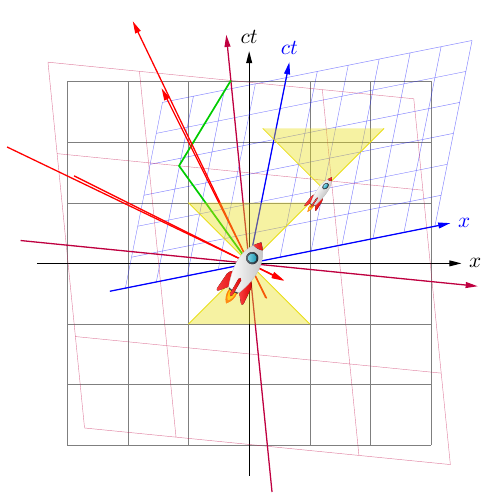
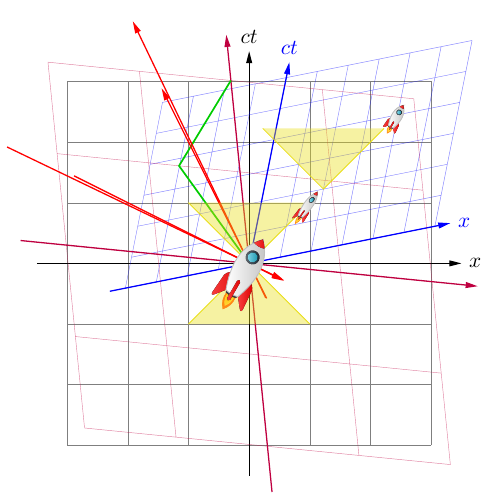
Before and after one commit to MaxMelching/physics_notes, a LaTeX figure (relativity/minkowski_testing.tex, which reads relativity/minkowski_diagram.sty): page 1 of 2. Compiled offline with pdfLaTeX.

Commit message:
Much-needed cleanup of rocket code.

```diff
--- a/relativity/minkowski_diagram.sty
+++ b/relativity/minkowski_diagram.sty
@@ -445,10 +445,14 @@
 
 
 % -- Rocket Icon --------------------------------------------------------------
+\def\rocket@size{1cm}
+\def\rocket@basesize{1cm/5.5}
+
 \definecolor{innerwindowblue}{HTML}{1eb7d7}
 \definecolor{outerwindowblue}{HTML}{202d3a}
 \colorlet{wingcolor}{red!96!black}
 
+\RequirePackage{calc}
 
 \tikzset{
   wing/.style={
@@ -460,118 +464,74 @@
     left color=wingcolor!75!white,
     right color=wingcolor!90!black,
   },
+  rocket/.style={
+    shape=rocket shape,
+    % size/.estore in=\rocket@basesize,
+    % size/.code={
+    %   % \def\rocket@basesize{#1/(2+3.5)}
+    %   % \def\rocket@basesize{1/5.5*#1}
+    %   % \def\rocket@basesize{0.2*#1}
+    %   % \setlength{\rocket@basesize}{#1/5.5 cm}
+    %   \setlength{\rocket@basesize}{#1}
+    % },
+    % size/.estore in=\rocket@size,
+  },
+  % rocket size/.estore in=\rocket@size,
+  rocket size/.code={
+    \def\rocket@basesize{#1/5.5}  % 5.5 = 2 - (-3.5), which are max, min height in rocket
+  },
+  % -- V2 -> not working nicely
+  % rocket/.code={
+  %   \def\rocket@basesize{#1/5.5}  % 5.5 = 2 - (-3.5), which are max, min height in rocket
+  %   \ifx#1\empty\else\def\rocket@basesize{#1/5.5}\fi  % 5.5 = 2 - (-3.5), which are max, min height in rocket
+  %   \tikzset{shape=rocket shape}
+  % }
 }
 
 
 % -- Inspired by https://s2.qwant.com/thumbr/474x508/5/8/3ad731058a5951d6b9cdd22afc69634079d81f287dd65b2f19c6c46013429a/OIP.OSHer5uSTpKK9NgnmdeGOgHaH8.jpg?u=https%3A%2F%2Ftse.mm.bing.net%2Fth%2Fid%2FOIP.OSHer5uSTpKK9NgnmdeGOgHaH8%3Fr%3D0%26pid%3DApi&q=0&b=1&p=0&a=0
-\pgfdeclareshape{rocket}
+\pgfdeclareshape{rocket shape}
 {
+  % \def\rocket@basesize{\rocket@size/5.5}
+  % \def\rocket@basesize{\rocket@size*0.2}
+  % \setlength{\rocket@basesize}{\rocket@size/5.5}
+
   \anchor{center}{\pgfpointorigin}
-  \anchor{north}{
-    \pgfpointorigin
-    \pgf@x=0pt
-    \pgf@y=2cm
-  }
-  \anchor{east}{
-    \pgfpointorigin
-    \pgf@x=1.3cm
-    \pgf@y=0pt
-  }
-  \anchor{south}{
-    \pgfpointorigin
-    \pgf@x=0pt
-    \pgf@y=-3.5cm
-  }
-  \anchor{west}{
-    \pgfpointorigin
-    \pgf@x=-1.3cm
-    \pgf@y=0pt
-  }
-
-  % Or use these anchors:
-  % \inheritsavedanchors[from=rectangle]
-  % \inheritanchorborder[from=rectangle]
-  % \inheritanchor[from=rectangle]{center}
-
-  % \inheritsavedanchors[from=circle]
-  % \inheritanchor[from={circle}]{north}
-  % \inheritanchor[from={circle}]{south}
-  % \inheritanchor[from={circle}]{west}
-  % \inheritanchor[from={circle}]{east}
+  % \anchor{north}{
+  %   \pgfpointorigin
+  %   \pgf@x=0pt
+  %   \pgf@y=2cm*\rocket@basesize
+  % }
+  % \anchor{east}{
+  %   \pgfpointorigin
+  %   \pgf@x=1.3cm*\rocket@basesize
+  %   \pgf@y=0pt
+  % }
+  % \anchor{south}{
+  %   \pgfpointorigin
+  %   \pgf@x=0pt
+  %   \pgf@y=-3.5cm*\rocket@basesize
+  % }
+  % \anchor{west}{
+  %   \pgfpointorigin
+  %   \pgf@x=-1.3cm*\rocket@basesize
+  %   \pgf@y=0pt
+  % }
+  % -- Anchors are weird now, not sure why. Maybe interplay with rotation
 
 
-  % \begin{pgfscope}
-  % \begin{scope}[
-  %   transform canvas={scale=0.1},
-  % ]
   \backgroundpath{%
-    % \useasboundingbox (-6.5,-5) rectangle (6.5,4);
-
-    \begin{scope}[
-      % scale=10,
-      % transform shape,
-      % transform canvas={scale=0.1},
-      % x=10cm,
-      % y=10cm,
-    ]
-    % \begin{pgfscope}
-    %   \pgftransformscale{0.1}
-    \begin{scope}[
-      % shift={(\pgfpointorigin)},
-      % x=0.1cm,
-      % y=0.1cm,
-      % -- Problem: we use pt below... -> also problem with scale. Shit
-      % scale=0.1,
-      % transform shape,
-      transform canvas={scale=0.1},
-      % transform canvas={scale=0.1,transform shape},
-      % transform canvas={shift={(\pgfpointorigin)},scale=0.1},
-      % transform canvas={shift={(0,0)},scale=0.1},
-      % transform canvas={shift={(1,1)},scale=0.1},
-      %
-      % cm={0.1,0,0,0.1,(0,0)}
-      %
-      % scale=10,
-      % transform shape,
-      % x=10cm,
-      % y=10cm,
-    ]
-  % \begin{pgflowlevelscope}{\pgftransformscale{0.1}}
     % -- Outer Wings
-      % \draw[fill, red, rounded corners] (-0.5,-2.5)
-      %   --++ (-0.8,-1)
-      %   --++ (0,2)
-      %   --++ (1,1)
-      %   -- cycle;
-
-      % \draw[fill, red, rounded corners] (0.5,-2.5)
-      %   --++ (0.8,-1)
-      %   --++ (0,2)
-      %   --++ (-1,1)
-      %   -- cycle;
-
-      % \draw[wing] (-0.5,-2.5)
-      %   [rounded corners=14pt] --++ (-0.8,-1)
-      %   [rounded corners=4pt] --++ (0.15,2)
-      %   [sharp corners] --++ (1,1)
-      %   -- cycle;
-
-      % \draw[wing] (0.5,-2.5)
-      %   [rounded corners=14pt] --++ (0.8,-1)
-      %   [rounded corners=4pt] --++ (-0.15,2)
-      %   [sharp corners] --++ (-1,1)
-      %   -- cycle;
-
-      \draw[wing] (-0.5,-2.5)
-        [rounded corners=14] --++ (-0.8,-1)
-        [rounded corners=4] --++ (0.15,2)
-        [sharp corners] --++ (1,1)
+    \draw[wing] (-0.5*\rocket@basesize,-2.5*\rocket@basesize)
+      [rounded corners=0.5*\rocket@basesize] --++ (-0.8*\rocket@basesize,-1*\rocket@basesize)
+      [rounded corners=0.16*\rocket@basesize] --++ (0.15*\rocket@basesize,2*\rocket@basesize)
+      [sharp corners] --++ (1*\rocket@basesize,1*\rocket@basesize)
       -- cycle;
 
-      \draw[wing] (0.5,-2.5)
-        [rounded corners=14] --++ (0.8,-1)
-        [rounded corners=4] --++ (-0.15,2)
-        [sharp corners] --++ (-1,1)
+    \draw[wing] (0.5*\rocket@basesize,-2.5*\rocket@basesize)
+      [rounded corners=0.5*\rocket@basesize] --++ (0.8*\rocket@basesize,-1*\rocket@basesize)
+      [rounded corners=0.16*\rocket@basesize] --++ (-0.15*\rocket@basesize,2*\rocket@basesize)
+      [sharp corners] --++ (-1*\rocket@basesize,1*\rocket@basesize)
       -- cycle;
 
     % -- Thrust
@@ -584,73 +544,54 @@
       orange!90!white,
       top color=orange,
       bottom color=orange!90!white,
-      ] (0.36,-2.64)
-        to[out=-90-\rocket@thrustangleone,in=-\rocket@thrustangletwo+90] (0,-3.8)
-        to[out=\rocket@thrustangletwo+90,in=-90+\rocket@thrustangleone] (-0.36,-2.64);
+    ] (0.36*\rocket@basesize,-2.64*\rocket@basesize)
+      to[out=-90-\rocket@thrustangleone,in=-\rocket@thrustangletwo+90] (0,-3.8*\rocket@basesize)
+      to[out=\rocket@thrustangletwo+90,in=-90+\rocket@thrustangleone] (-0.36*\rocket@basesize,-2.64*\rocket@basesize);
 
     \draw[
       fill,
       orange!44!yellow!80!white,
       top color=orange!44!yellow,
       bottom color=orange!44!yellow!80!white,
-      ] (0.26,-2.64)
-        to[out=-90,in=-\rocket@thrustangletwo+90] (0,-3.5)
-        to[out=\rocket@thrustangletwo+90,in=-90] (-0.26,-2.64);
+    ] (0.26*\rocket@basesize,-2.64*\rocket@basesize)
+      to[out=-90,in=-\rocket@thrustangletwo+90] (0,-3.5*\rocket@basesize)
+      to[out=\rocket@thrustangletwo+90,in=-90] (-0.26*\rocket@basesize,-2.64*\rocket@basesize);
 
     % -- Engine
     \def\rocket@engineangle{15}
 
-      % \draw[fill, gray!50!black] (0.4,-2.5)
-      %   --++ (-0.1,-0.16)
-      %   --++ (-0.6,0)
-      %   --++ (-0.1,0.16)
-      %   -- cycle;
-      \draw[fill, gray!50!black] (0.45,-2.5)
-        -- (0.4,-2.64)
-        to[out=\rocket@engineangle-180,in=-\rocket@engineangle] (-0.4,-2.64)
-        -- (-0.45,-2.5)
+    \draw[fill, gray!50!black] (0.45*\rocket@basesize,-2.5*\rocket@basesize)
+      -- (0.4*\rocket@basesize,-2.64*\rocket@basesize)
+      to[out=\rocket@engineangle-180,in=-\rocket@engineangle] (-0.4*\rocket@basesize,-2.64*\rocket@basesize)
+      -- (-0.45*\rocket@basesize,-2.5*\rocket@basesize)
       -- cycle;
 
     % -- Main body
-      % \def\rocket@rocketheight{2.5}
-      \def\rocket@rocketheight{2}
+    % \def\rocket@rocketheight{2.5*\rocket@basesize}
+    \def\rocket@rocketheight{2*\rocket@basesize}
 
     \def\rocket@topangle{45}
     \def\rocket@lowerangle{70}
     \def\rocket@lowerangletwo{15}
 
-      % \draw[name path=body] (0,\rocket@rocketheight)
-      % \draw[gray, fill, fill opacity=0.1] (0,\rocket@rocketheight)
-      % \draw[gray!50, fill, fill opacity=0.2] (0,\rocket@rocketheight)
-      % \draw[gray!50, fill=white] (0,\rocket@rocketheight)
     \draw[gray!50, fill, left color=white, right color=gray!50] (0,\rocket@rocketheight)
-        to[out=-\rocket@topangle,in=\rocket@lowerangle] (0.5,-2.5)
-        to[out=\rocket@lowerangletwo-180,in=-\rocket@lowerangletwo] (-0.5,-2.5)
+      to[out=-\rocket@topangle,in=\rocket@lowerangle] (0.5*\rocket@basesize,-2.5*\rocket@basesize)
+      to[out=\rocket@lowerangletwo-180,in=-\rocket@lowerangletwo] (-0.5*\rocket@basesize,-2.5*\rocket@basesize)
       to[out=-\rocket@lowerangle+180,in=-\rocket@topangle-90] cycle;
 
-      % \draw[black!80, fill] (0.5,-2.5)
-      %   to[out=\rocket@lowerangletwo-180,in=-\rocket@lowerangletwo] (-0.5,-2.5)
-      %   to[] (-0.4,-2.6)
-      %   to[out=\rocket@lowerangletwo-180,in=-\rocket@lowerangletwo] (0.4,-2.6);
-
-      % \draw (0,2.5)
-      %   to[out=-\rocket@topangle,in=\rocket@lowerangle] (0.5,2.5)
-      %   to[out=\rocket@lowerangletwo-180,in=-\rocket@lowerangletwo] (-0.5,-2.5)
-      %   to[out=-\rocket@lowerangle+180,in=-\rocket@topangle-90] (0,2.5);
 
     \def\rocket@cockpitangle{20}
 
     \begin{scope}
-        % \clip (use path=body);
       \clip (0,\rocket@rocketheight)
-        to[out=-\rocket@topangle,in=\rocket@lowerangle] (0.5,-2.5)
-        to[out=\rocket@lowerangletwo-180,in=-\rocket@lowerangletwo] (-0.5,-2.5)
+      to[out=-\rocket@topangle,in=\rocket@lowerangle] (0.5*\rocket@basesize,-2.5*\rocket@basesize)
+      to[out=\rocket@lowerangletwo-180,in=-\rocket@lowerangletwo] (-0.5*\rocket@basesize,-2.5*\rocket@basesize)
       to[out=-\rocket@lowerangle+180,in=-\rocket@topangle-90] cycle;
 
-        \draw[wing] (-0.5,\rocket@rocketheight)
-          -- (0.5,\rocket@rocketheight)
-          -- (0.5,\rocket@rocketheight-0.5)
-          to[out=\rocket@cockpitangle-180,in=-\rocket@cockpitangle] (-0.5,\rocket@rocketheight-0.5)
+      \draw[wing] (-0.5*\rocket@basesize,\rocket@rocketheight)
+        -- (0.5*\rocket@basesize,\rocket@rocketheight)
+        -- (0.5*\rocket@basesize,\rocket@rocketheight-0.5*\rocket@basesize)
+        to[out=\rocket@cockpitangle-180,in=-\rocket@cockpitangle] (-0.5*\rocket@basesize,\rocket@rocketheight-0.5*\rocket@basesize)
         -- cycle;
     \end{scope}
 
@@ -664,7 +605,7 @@
       % outerwindowblue,
       left color=outerwindowblue!70!white,
       right color=outerwindowblue!80!black,
-      ] (0,\rocket@windowpos) circle(0.5);
+    ] (0,\rocket@windowpos) circle(0.5*\rocket@basesize);
 
     \draw[
       draw=none,
@@ -673,19 +614,13 @@
       % innerwindowblue,
       left color=innerwindowblue!55!white,
       right color=innerwindowblue!80!black,
-      ] (0,\rocket@windowpos) circle(0.37);
+    ] (0,\rocket@windowpos) circle(0.37*\rocket@basesize);
 
     % -- Front Wing
     % \draw[fill, red, rounded corners] (-0.125,-1.5) rectangle (0.125,-3.2);
     % \draw[fill, red, line width=0.2cm, rounded corners=10pt] (0,-1.5) -- (0,-3.2);
 
     % \draw[wing, rounded corners=4pt] (-0.125,-1.4) rectangle (0.125,-3.1);
-      \draw[wing, rounded corners=4] (-0.125,-1.4) rectangle (0.125,-3.1);
-    % \end{pgflowlevelscope}
-    \end{scope}
-    % \end{pgfscope}
-    \end{scope}
+    \draw[wing, rounded corners=0.16*\rocket@basesize] (-0.125*\rocket@basesize,-1.4*\rocket@basesize) rectangle (0.125*\rocket@basesize,-3.1*\rocket@basesize);
   }
-  % \end{scope}
-  % \end{pgfscope}
 }
--- a/relativity/minkowski_testing.tex
+++ b/relativity/minkowski_testing.tex
@@ -78,37 +78,29 @@
     % -- Rocket Observers
     \node[
         rocket,
-        % scale=0.2,  % Do NOT use, does not rescale properly
-        transform canvas={scale=2},
+        scale=1.25,
         rotate=-30,
     ] at (0,0) {};
 
-    % \node[
-    %     rocket,
-    %     vlorentz=0.4,
-    %     % transform canvas={shift=(2,2), scale=2},
-    %     rotate=-30,
-    %     % anchor=center,
-    % ] at (2,2) {};
 
-    % -- Placement at point other than origin must be done in scope via transform canvas
+    \node[
+        vlorentz=0.2,  % Causes only shape contraction, position not affected
+        rocket,
+        rocket size=0.5cm,
+        rotate=-30,
+    ] at (1,1) {};
+
+
     \begin{scope}[
-        transform canvas={
-            vlorentz=0.2,
-            shift={(1,1)},
+        vlorentz=0.2,  % Causes correct placement, but no length contraction (I am not really sure why)
+    ]
+        \node[
+            rocket,
+            rocket size=0.5cm,
+            % rocket={size=0.1cm},
+            % rocket=0.1cm,
             rotate=-30,
-        },
-    ]
-    \node[
-        rocket,
-        % vlorentz=0.2,
-        % rotate=-30,
-        % transform canvas={shift={(1,1)}, scale=2},
-        % transform canvas={scale=2},
-        % anchor=center,
-        % anchor=west,
-    % ] at (1,1) {};
-    ] at (0,0) {};
+        ] at (2,2) {};
     \end{scope}
 \end{tikzpicture}
 
```
Lines whose indentation alone changed are shown as unchanged.
